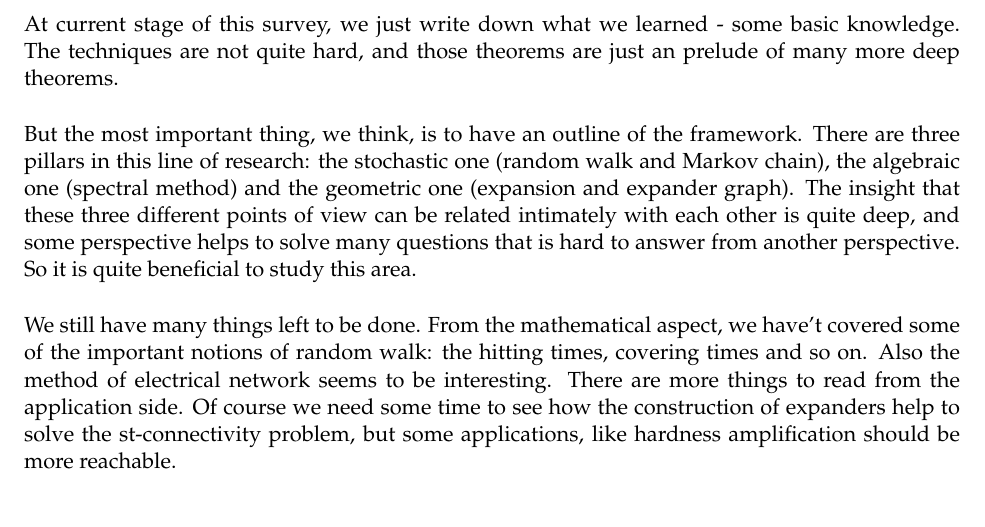
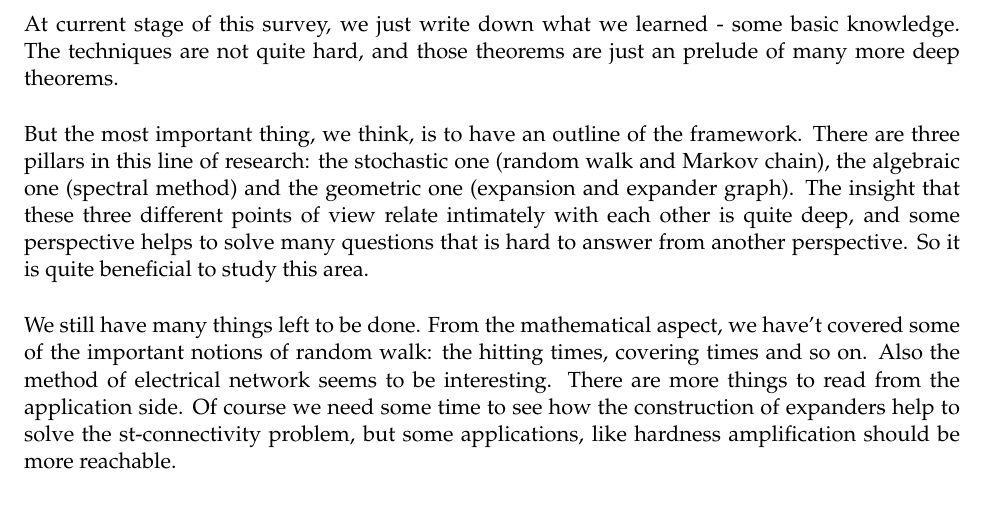
Before and after one commit to bangshengtang/randomwalk-report, a LaTeX thesis (main.tex, which reads conclusion.tex): part of page 21 of 22, cut so that both start at the same text. Compiled offline with LaTeX, dvips and Ghostscript.

Commit message:
minor correction.

```diff
--- a/conclusion.tex
+++ b/conclusion.tex
@@ -6,11 +6,10 @@ But the most important thing, we think, is to have an outline of the
 framework. There are three pillars in this line of research: the
 stochastic one (random walk and Markov chain), the algebraic one
 (spectral method) and the geometric one (expansion and expander
-graph). The insight that these three different points of view can be
-related intimately with each other is quite deep, and some
-perspective helps to solve many questions that is hard to answer
-from another perspective. So it is quite beneficial to study this
-area.
+graph). The insight that these three different points of view relate
+intimately with each other is quite deep, and some perspective helps
+to solve many questions that is hard to answer from another
+perspective. So it is quite beneficial to study this area.
 
 We still have many things left to be done. From the mathematical
 aspect, we have't covered some of the important notions of random
```
